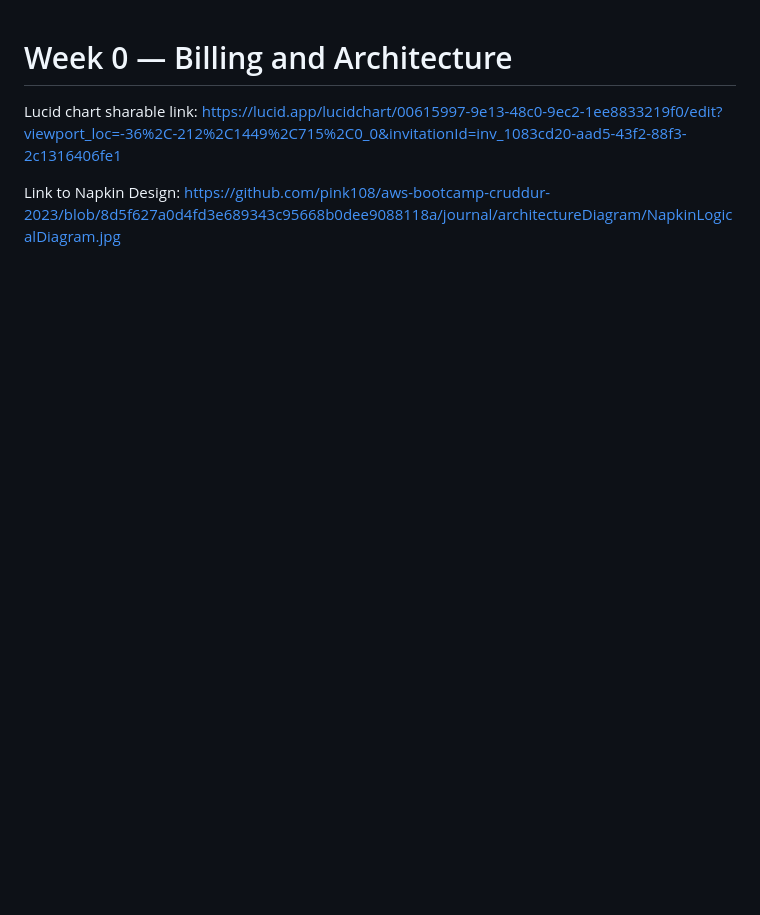
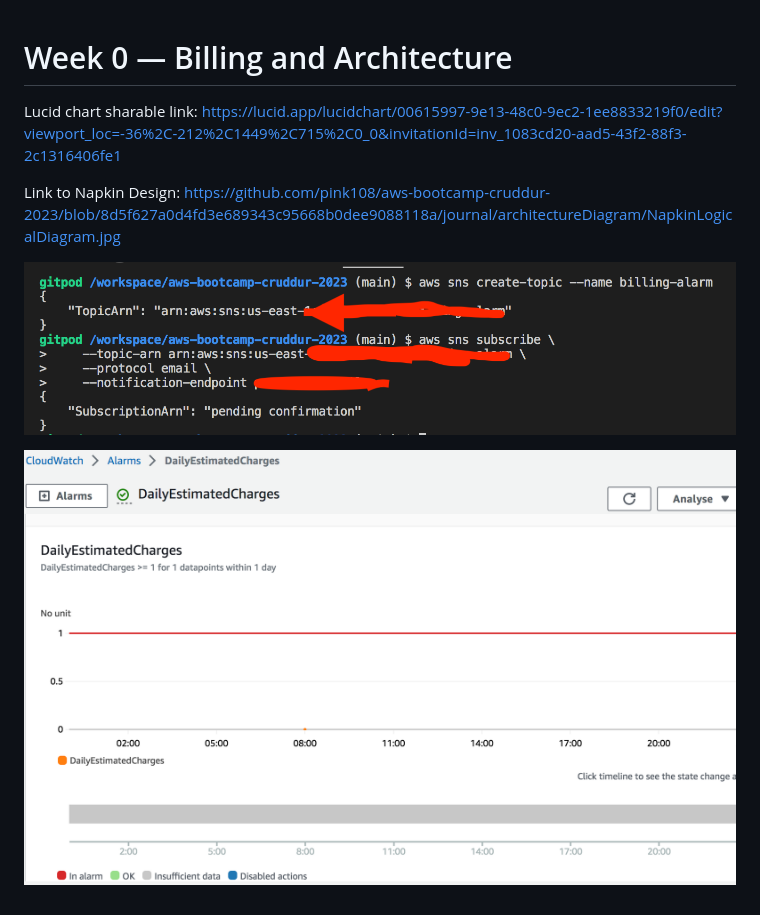
Before and after one commit to pink108/aws-bootcamp-cruddur-2023, a Markdown page: journal/week0.md, the part around the change. Drawn GitHub-style; pictures changed too: journal/image/week0-billalarm-cloudwatch.png (added), journal/image/week0-snstopic-bill-alarm.png (added); blank space fills up the shorter version.

Commit message:
Added Budget Alerts and Bill Alarm

```diff
--- a/journal/week0.md
+++ b/journal/week0.md
@@ -3,3 +3,7 @@
 Lucid chart sharable link: https://lucid.app/lucidchart/00615997-9e13-48c0-9ec2-1ee8833219f0/edit?viewport_loc=-36%2C-212%2C1449%2C715%2C0_0&invitationId=inv_1083cd20-aad5-43f2-88f3-2c1316406fe1
 
 Link to Napkin Design: https://github.com/pink108/aws-bootcamp-cruddur-2023/blob/8d5f627a0d4fd3e689343c95668b0dee9088118a/journal/architectureDiagram/NapkinLogicalDiagram.jpg
+
+![SNS Topic-AWS CLI](https://github.com/pink108/aws-bootcamp-cruddur-2023/blob/8d5f627a0d4fd3e689343c95668b0dee9088118a/journal/image/week0-snstopic-bill-alarm.png)
+
+![Bill Alarm-DailyEstimatedCharges](https://github.com/pink108/aws-bootcamp-cruddur-2023/blob/8d5f627a0d4fd3e689343c95668b0dee9088118a/journal/image/week0-billalarm-cloudwatch.png)
```
Also changed, not shown: 5 other files.
